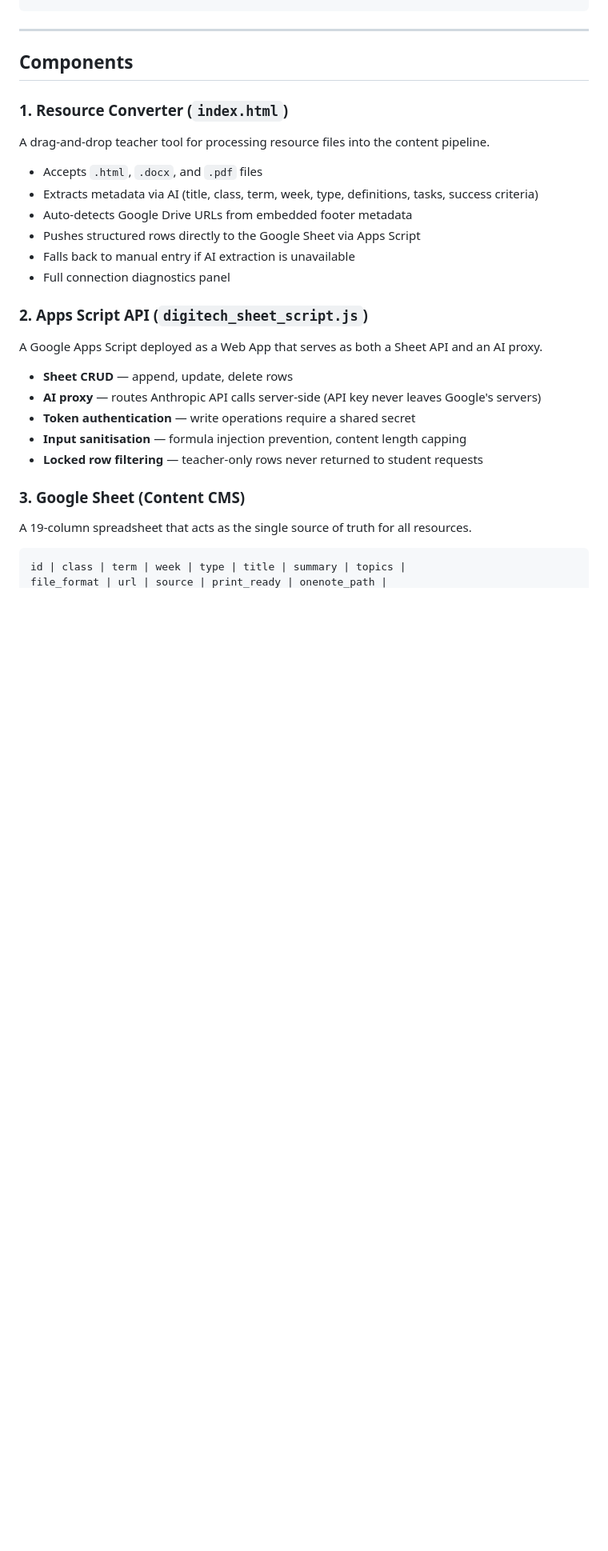
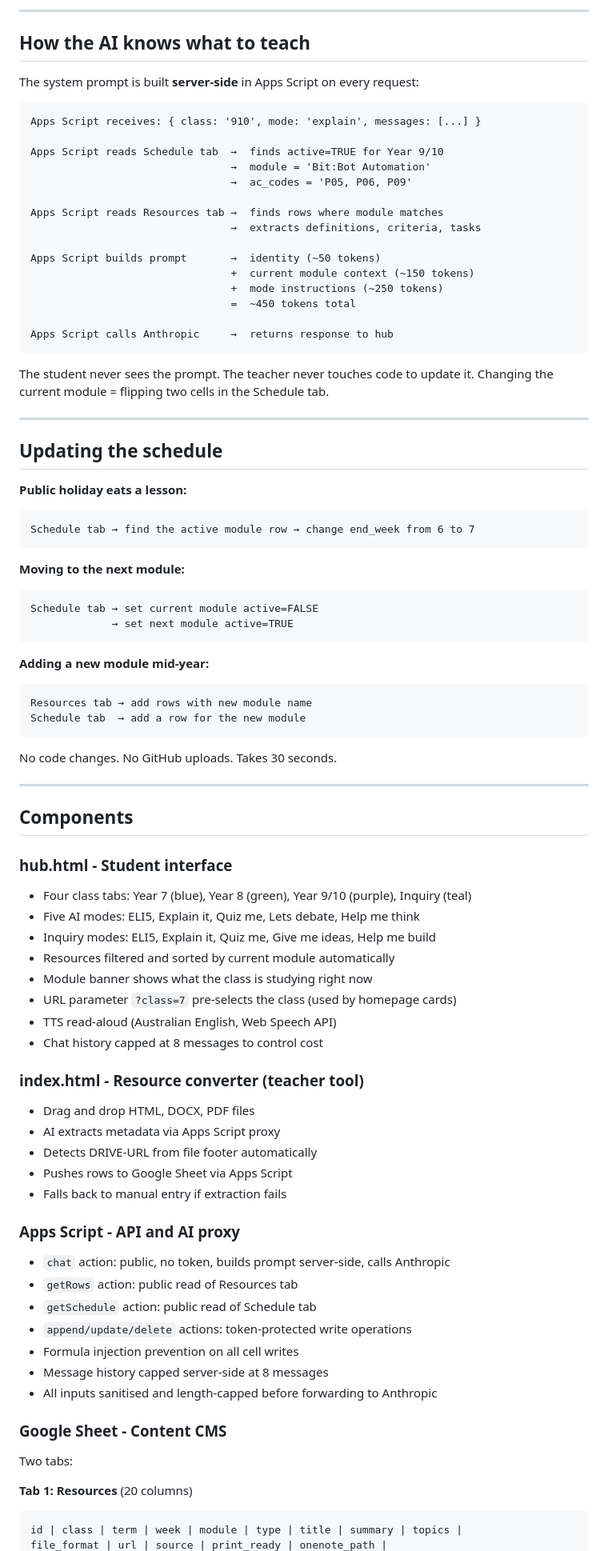
Before and after one commit to m7kCST/digitech-tools, a Markdown page: README.md, the part around one of its changes. Shown at 80% size. GitHub-like rendering; blank space fills up the shorter version.

````diff
--- a/README.md
+++ b/README.md
@@ -85,31 +92,89 @@ This project was built entirely without a backend server. Every component runs i
 ```
+
+---
+
+## How the AI knows what to teach
+
+The system prompt is built **server-side** in Apps Script on every request:
+
+```
+Apps Script receives: { class: '910', mode: 'explain', messages: [...] }
+
+Apps Script reads Schedule tab  →  finds active=TRUE for Year 9/10
+                                →  module = 'Bit:Bot Automation'
+                                →  ac_codes = 'P05, P06, P09'
+
+Apps Script reads Resources tab →  finds rows where module matches
+                                →  extracts definitions, criteria, tasks
+
+Apps Script builds prompt       →  identity (~50 tokens)
+                                +  current module context (~150 tokens)
+                                +  mode instructions (~250 tokens)
+                                =  ~450 tokens total
+
+Apps Script calls Anthropic     →  returns response to hub
+```
+
+The student never sees the prompt. The teacher never touches code to update it.
+Changing the current module = flipping two cells in the Schedule tab.
+
+---
+
+## Updating the schedule
+
+**Public holiday eats a lesson:**
+```
+Schedule tab → find the active module row → change end_week from 6 to 7
+```
+
+**Moving to the next module:**
+```
+Schedule tab → set current module active=FALSE
+             → set next module active=TRUE
+```
+
+**Adding a new module mid-year:**
+```
+Resources tab → add rows with new module name
+Schedule tab  → add a row for the new module
+```
+
+No code changes. No GitHub uploads. Takes 30 seconds.
 
 ---
 
 ## Components
 
-### 1. Resource Converter (`index.html`)
-A drag-and-drop teacher tool for processing resource files into the content pipeline.
+### hub.html - Student interface
+- Four class tabs: Year 7 (blue), Year 8 (green), Year 9/10 (purple), Inquiry (teal)
+- Five AI modes: ELI5, Explain it, Quiz me, Lets debate, Help me think
+- Inquiry modes: ELI5, Explain it, Quiz me, Give me ideas, Help me build
+- Resources filtered and sorted by current module automatically
+- Module banner shows what the class is studying right now
+- URL parameter `?class=7` pre-selects the class (used by homepage cards)
+- TTS read-aloud (Australian English, Web Speech API)
+- Chat history capped at 8 messages to control cost
 
-- Accepts `.html`, `.docx`, and `.pdf` files
-- Extracts metadata via AI (title, class, term, week, type, definitions, tasks, success criteria)
-- Auto-detects Google Drive URLs from embedded footer metadata
-- Pushes structured rows directly to the Google Sheet via Apps Script
-- Falls back to manual entry if AI extraction is unavailable
-- Full connection diagnostics panel
+### index.html - Resource converter (teacher tool)
+- Drag and drop HTML, DOCX, PDF files
+- AI extracts metadata via Apps Script proxy
+- Detects DRIVE-URL from file footer automatically
+- Pushes rows to Google Sheet via Apps Script
+- Falls back to manual entry if extraction fails
 
-### 2. Apps Script API (`digitech_sheet_script.js`)
-A Google Apps Script deployed as a Web App that serves as both a Sheet API and an AI proxy.
+### Apps Script - API and AI proxy
+- `chat` action: public, no token, builds prompt server-side, calls Anthropic
+- `getRows` action: public read of Resources tab
+- `getSchedule` action: public read of Schedule tab
+- `append/update/delete` actions: token-protected write operations
+- Formula injection prevention on all cell writes
+- Message history capped server-side at 8 messages
+- All inputs sanitised and length-capped before forwarding to Anthropic
 
-- **Sheet CRUD** — append, update, delete rows
-- **AI proxy** — routes Anthropic API calls server-side (API key never leaves Google's servers)
-- **Token authentication** — write operations require a shared secret
-- **Input sanitisation** — formula injection prevention, content length capping
-- **Locked row filtering** — teacher-only rows never returned to student requests
+### Google Sheet - Content CMS
+Two tabs:
 
-### 3. Google Sheet (Content CMS)
-A 19-column spreadsheet that acts as the single source of truth for all resources.
-
+**Tab 1: Resources** (20 columns)
 ```
-id | class | term | week | type | title | summary | topics |
+id | class | term | week | module | type | title | summary | topics |
 file_format | url | source | print_ready | onenote_path |
````
Also changed, not shown: other parts of README.md (+170 -132 lines).
